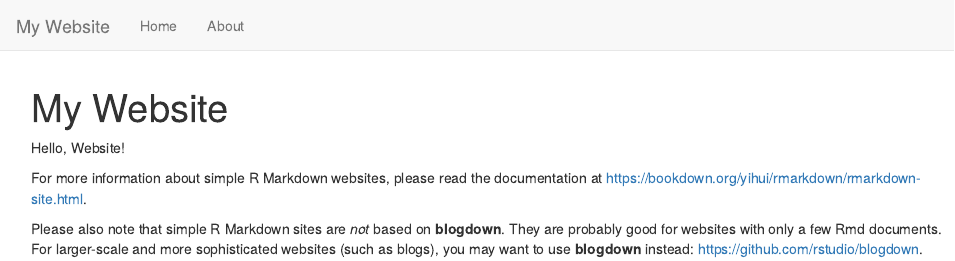
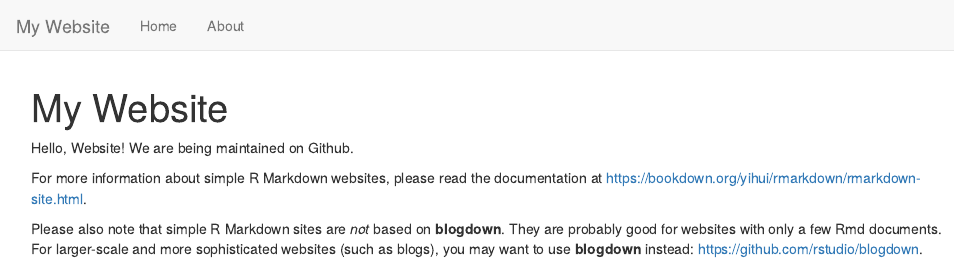
Before and after one commit to mfernandes61/rs-gh, an R Markdown document (index.Rmd): the page in a window 1100 px wide, from its top. Rendered offline with R 4.5, knitr and Pandoc, with nearby package versions.

Commit message:
update index file

```diff
--- a/index.Rmd
+++ b/index.Rmd
@@ -3,6 +3,7 @@ title: "My Website"
 ---
 
 Hello, Website!
+We are being maintained on Github.
 
 For more information about simple R Markdown websites, please read the documentation at https://bookdown.org/yihui/rmarkdown/rmarkdown-site.html.
 
```
